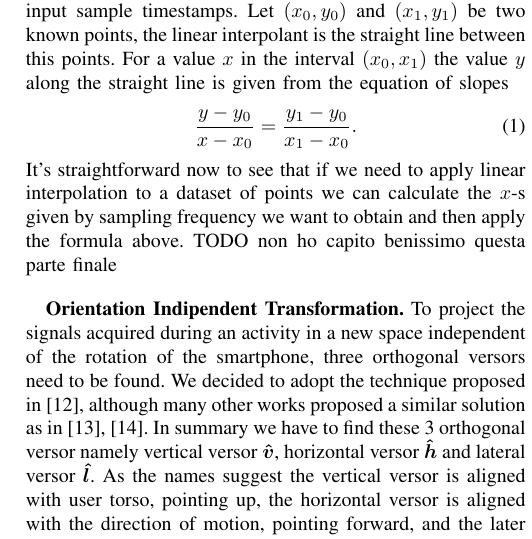
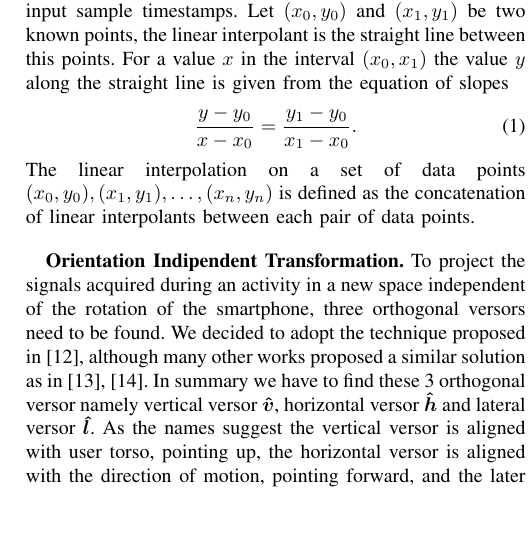
Before and after one commit to lparolari/har, a LaTeX paper (paper/template.tex, which reads paper/model.tex): part of one column of page 4 of 10, cut so that both start at the same text, the shorter picture padded with empty space. Compiled offline with pdfLaTeX.

Commit message:
Fix linear interpolation conclusion

```diff
--- a/paper/model.tex
+++ b/paper/model.tex
@@ -112,10 +112,7 @@ value $y$ along the straight line is given from the equation of slopes
   \label{eq:linear-interpolation}
   \frac{y - y_0}{x - x_0} = \frac{y_1 - y_0}{x_1 - x_0}.
 \end{equation}
-It's straightforward now to see that if we need to apply linear
-interpolation to a dataset of points we can calculate the \mbox{$x$-s}
-given by sampling frequency we want to obtain and then apply the
-formula above. TODO non ho capito benissimo questa parte finale
+The linear interpolation on a set of data points $(x_0, y_0), (x_1, y_1), \ldots, (x_n, y_n)$ is defined as the concatenation of linear interpolants between each pair of data points.
 
 % In our case the downsampling is applied in combination with linear interpolation, but it is not always the case (see Sec. EXPERIMENTS). It allows to standardize data at fixed sampling frequency in order to extract time windows and feature vectors for learning models and, above all, it reduces noise and artifacts introduced by upsampling. Downsampling simply disregards points by resampling the signal at a certain frequency (50 Hz in our case). Please note that the downsample frequency should be a sub-multiple of linear interpolation frequency.
 
```
